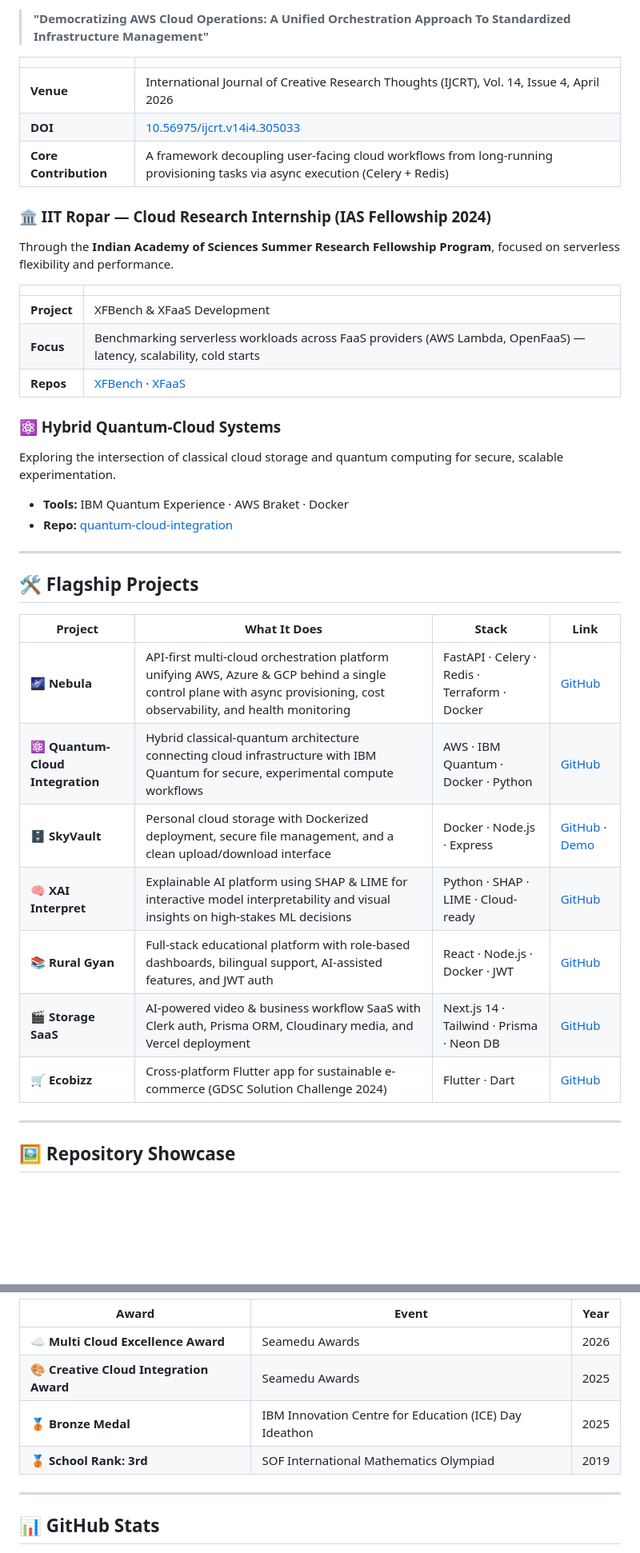
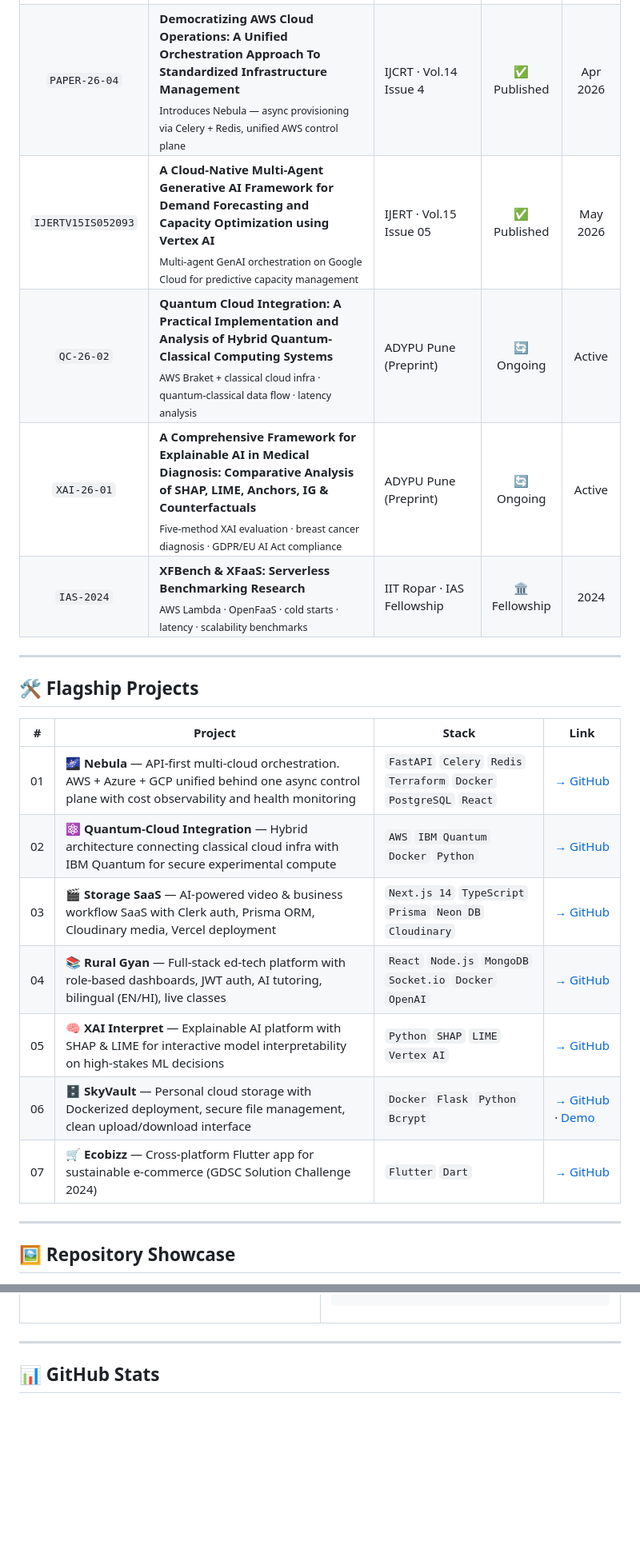
Before and after one commit to PriyanshuKSharma/portfolio_priyanshuksharma, a Markdown page: README.md, 2 parts joined by grey strips. Shown at 80% size. Drawn GitHub-style; blank space fills up the shorter version.

Commit message:
Implement code changes to enhance functionality and improve performance

````diff
--- a/README.md
+++ b/README.md
@@ -106,42 +72,58 @@ The problems that keep me curious sit right at the edge of infrastructure.
 
-> **"Democratizing AWS Cloud Operations: A Unified Orchestration Approach To Standardized Infrastructure Management"**
+<tr>
+<td align="center"><code>PAPER-26-04</code></td>
+<td><strong>Democratizing AWS Cloud Operations: A Unified Orchestration Approach To Standardized Infrastructure Management</strong><br/><sub>Introduces Nebula — async provisioning via Celery + Redis, unified AWS control plane</sub></td>
+<td>IJCRT · Vol.14 Issue 4</td>
+<td align="center">✅ Published</td>
+<td align="center">Apr 2026</td>
+</tr>
 
-| | |
-|--|--|
-| **Venue** | International Journal of Creative Research Thoughts (IJCRT), Vol. 14, Issue 4, April 2026 |
-| **DOI** | [10.56975/ijcrt.v14i4.305033](https://doi.org/10.56975/ijcrt.v14i4.305033) |
-| **Core Contribution** | A framework decoupling user-facing cloud workflows from long-running provisioning tasks via async execution (Celery + Redis) |
+<tr>
+<td align="center"><code>IJERTV15IS052093</code></td>
+<td><strong>A Cloud-Native Multi-Agent Generative AI Framework for Demand Forecasting and Capacity Optimization using Vertex AI</strong><br/><sub>Multi-agent GenAI orchestration on Google Cloud for predictive capacity management</sub></td>
+<td>IJERT · Vol.15 Issue 05</td>
+<td align="center">✅ Published</td>
+<td align="center">May 2026</td>
+</tr>
 
-### 🏛️ IIT Ropar — Cloud Research Internship (IAS Fellowship 2024)
+<tr>
+<td align="center"><code>QC-26-02</code></td>
+<td><strong>Quantum Cloud Integration: A Practical Implementation and Analysis of Hybrid Quantum-Classical Computing Systems</strong><br/><sub>AWS Braket + classical cloud infra · quantum-classical data flow · latency analysis</sub></td>
+<td>ADYPU Pune (Preprint)</td>
+<td align="center">🔄 Ongoing</td>
+<td align="center">Active</td>
+</tr>
 
-Through the **Indian Academy of Sciences Summer Research Fellowship Program**, focused on serverless flexibility and performance.
+<tr>
+<td align="center"><code>XAI-26-01</code></td>
+<td><strong>A Comprehensive Framework for Explainable AI in Medical Diagnosis: Comparative Analysis of SHAP, LIME, Anchors, IG & Counterfactuals</strong><br/><sub>Five-method XAI evaluation · breast cancer diagnosis · GDPR/EU AI Act compliance</sub></td>
+<td>ADYPU Pune (Preprint)</td>
+<td align="center">🔄 Ongoing</td>
+<td align="center">Active</td>
+</tr>
 
-| | |
-|--|--|
-| **Project** | XFBench & XFaaS Development |
-| **Focus** | Benchmarking serverless workloads across FaaS providers (AWS Lambda, OpenFaaS) — latency, scalability, cold starts |
-| **Repos** | [XFBench](https://github.com/PriyanshuKSharma/serverless-faas-workbench_IIT_Rpr) · [XFaaS](https://github.com/PriyanshuKSharma/XFaaS-IIT_Rpr) |
-
-### ⚛️ Hybrid Quantum-Cloud Systems
-
-Exploring the intersection of classical cloud storage and quantum computing for secure, scalable experimentation.
-
-- **Tools:** IBM Quantum Experience · AWS Braket · Docker
-- **Repo:** [quantum-cloud-integration](https://github.com/PriyanshuKSharma/quantum-cloud-integration)
+<tr>
+<td align="center"><code>IAS-2024</code></td>
+<td><strong>XFBench & XFaaS: Serverless Benchmarking Research</strong><br/><sub>AWS Lambda · OpenFaaS · cold starts · latency · scalability benchmarks</sub></td>
+<td>IIT Ropar · IAS Fellowship</td>
+<td align="center">🏛️ Fellowship</td>
+<td align="center">2024</td>
+</tr>
+</table>
 
 ---
 
 ## 🛠️ Flagship Projects
 
-| Project | What It Does | Stack | Link |
-|---------|-------------|-------|------|
-| **🌌 Nebula** | API-first multi-cloud orchestration platform unifying AWS, Azure & GCP behind a single control plane with async provisioning, cost observability, and health monitoring | FastAPI · Celery · Redis · Terraform · Docker | [GitHub](https://github.com/PriyanshuKSharma/multi-cloud) |
-| **⚛️ Quantum-Cloud Integration** | Hybrid classical-quantum architecture connecting cloud infrastructure with IBM Quantum for secure, experimental compute workflows | AWS · IBM Quantum · Docker · Python | [GitHub](https://github.com/PriyanshuKSharma/quantum-cloud-integration) |
-| **🗄️ SkyVault** | Personal cloud storage with Dockerized deployment, secure file management, and a clean upload/download interface | Docker · Node.js · Express | [GitHub](https://github.com/PriyanshuKSharma/SkyVault) · [Demo](https://priyanshuksharma.github.io/SkyVault/) |
-| **🧠 XAI Interpret** | Explainable AI platform using SHAP & LIME for interactive model interpretability and visual insights on high-stakes ML decisions | Python · SHAP · LIME · Cloud-ready | [GitHub](https://github.com/PriyanshuKSharma/xai_explainaibility) |
-| **📚 Rural Gyan** | Full-stack educational platform with role-based dashboards, bilingual support, AI-assisted features, and JWT auth | React · Node.js · Docker · JWT | [GitHub](https://github.com/PriyanshuKSharma/rural-gyan-paltform) |
-| **🎬 Storage SaaS** | AI-powered video & business workflow SaaS with Clerk auth, Prisma ORM, Cloudinary media, and Vercel deployment | Next.js 14 · Tailwind · Prisma · Neon DB | [GitHub](https://github.com/PriyanshuKSharma/media-storage-saas) |
-| **🛒 Ecobizz** | Cross-platform Flutter app for sustainable e-commerce (GDSC Solution Challenge 2024) | Flutter · Dart | [GitHub](https://github.com/PriyanshuKSharma/EcoBizz-Sustainably-Yours---GDSC-Solution-Challenge-2024) |
+| # | Project | Stack | Link |
+|---|---------|-------|------|
+| 01 | **🌌 Nebula** — API-first multi-cloud orchestration. AWS + Azure + GCP unified behind one async control plane with cost observability and health monitoring | `FastAPI` `Celery` `Redis` `Terraform` `Docker` `PostgreSQL` `React` | [→ GitHub](https://github.com/PriyanshuKSharma/multi-cloud) |
+| 02 | **⚛️ Quantum-Cloud Integration** — Hybrid architecture connecting classical cloud infra with IBM Quantum for secure experimental compute | `AWS` `IBM Quantum` `Docker` `Python` | [→ GitHub](https://github.com/PriyanshuKSharma/quantum-cloud-integration) |
+| 03 | **🎬 Storage SaaS** — AI-powered video & business workflow SaaS with Clerk auth, Prisma ORM, Cloudinary media, Vercel deployment | `Next.js 14` `TypeScript` `Prisma` `Neon DB` `Cloudinary` | [→ GitHub](https://github.com/PriyanshuKSharma/media-storage-saas) |
+| 04 | **📚 Rural Gyan** — Full-stack ed-tech platform with role-based dashboards, JWT auth, AI tutoring, bilingual (EN/HI), live classes | `React` `Node.js` `MongoDB` `Socket.io` `Docker` `OpenAI` | [→ GitHub](https://github.com/PriyanshuKSharma/rural-gyan-paltform) |
+| 05 | **🧠 XAI Interpret** — Explainable AI platform with SHAP & LIME for interactive model interpretability on high-stakes ML decisions | `Python` `SHAP` `LIME` `Vertex AI` | [→ GitHub](https://github.com/PriyanshuKSharma/xai_explainaibility) |
+| 06 | **🗄️ SkyVault** — Personal cloud storage with Dockerized deployment, secure file management, clean upload/download interface | `Docker` `Flask` `Python` `Bcrypt` | [→ GitHub](https://github.com/PriyanshuKSharma/SkyVault) · [Demo](https://priyanshuksharma.github.io/SkyVault/) |
+| 07 | **🛒 Ecobizz** — Cross-platform Flutter app for sustainable e-commerce (GDSC Solution Challenge 2024) | `Flutter` `Dart` | [→ GitHub](https://github.com/PriyanshuKSharma/EcoBizz-Sustainably-Yours---GDSC-Solution-Challenge-2024) |
 
 ---
 
@@ -317,11 +359,7 @@ timeline
 ```
 
-| Award | Event | Year |
-|-------|-------|------|
-| ☁️ **Multi Cloud Excellence Award** | Seamedu Awards | 2026 |
-| 🎨 **Creative Cloud Integration Award** | Seamedu Awards | 2025 |
-| 🥉 **Bronze Medal** | IBM Innovation Centre for Education (ICE) Day Ideathon | 2025 |
-| 🥉 **School Rank: 3rd** | SOF International Mathematics Olympiad | 2019 |
+</td></tr>
+</table>
 
 ---
 
````
Also changed, not shown: other parts of README.md (+248 -234 lines).
